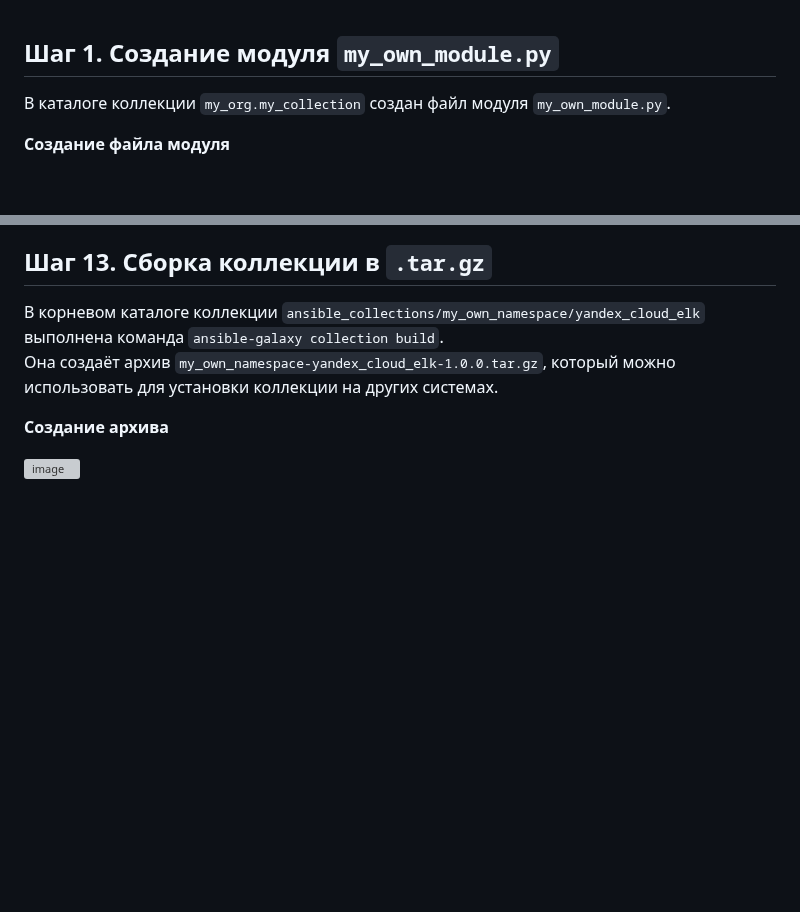
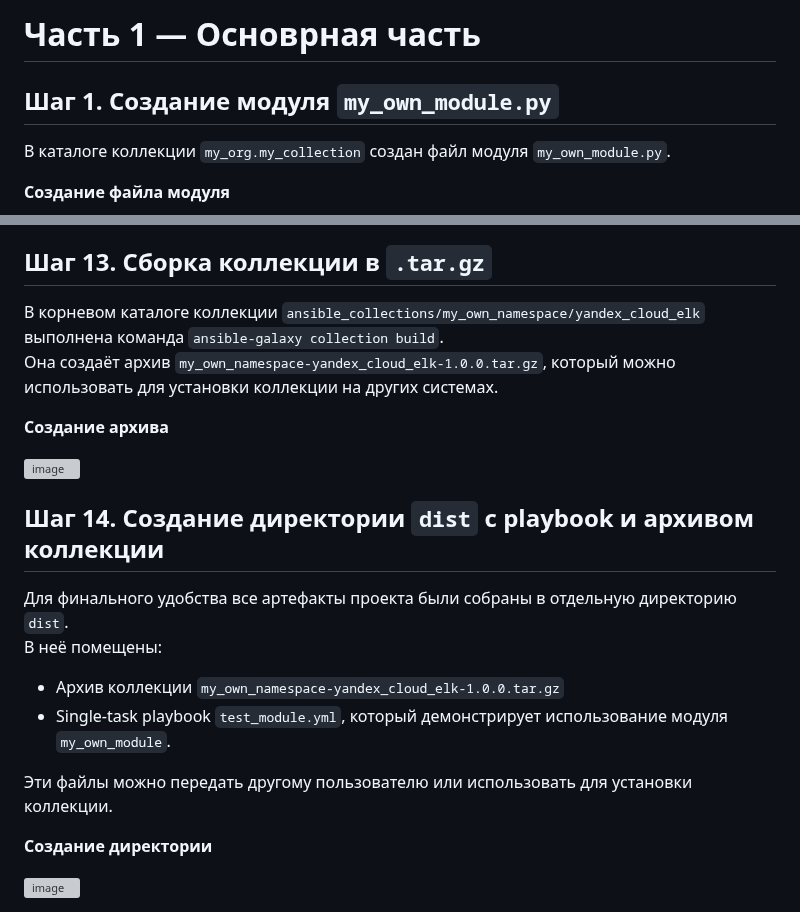
Before and after one commit to MustWay-byte/Netology_DevOps_HomeWork, a Markdown page: 08-ansible-06-module/README.md, 2 parts joined by grey strips. Drawn GitHub-style; blank space fills up the shorter version; grey boxes are pictures that could not be loaded.

```diff
--- a/08-ansible-06-module/README.md
+++ b/08-ansible-06-module/README.md
@@ -1,3 +1,5 @@
+# Часть 1 — Основрная часть
+
 ## Шаг 1. Создание модуля `my_own_module.py`
 
 В каталоге коллекции `my_org.my_collection` создан файл модуля `my_own_module.py`.
@@ -126,3 +128,17 @@ Playbook выполняется локально, путь к коллекции
 **Создание архива**
 
 <img width="1833" height="114" alt="image" src="https://github.com/user-attachments/assets/ad3af514-d0e3-446c-8c12-d4e5d111bacb" />
+
+## Шаг 14. Создание директории `dist` с playbook и архивом коллекции
+
+Для финального удобства все артефакты проекта были собраны в отдельную директорию `dist`.
+В неё помещены:
+
+- Архив коллекции `my_own_namespace-yandex_cloud_elk-1.0.0.tar.gz`
+- Single-task playbook `test_module.yml`, который демонстрирует использование модуля `my_own_module`.
+
+Эти файлы можно передать другому пользователю или использовать для установки коллекции.
+
+**Создание директории**
+
+<img width="1451" height="169" alt="image" src="https://github.com/user-attachments/assets/a3045f37-dc97-483c-9ff8-fcf2e8d199b2" />
```
